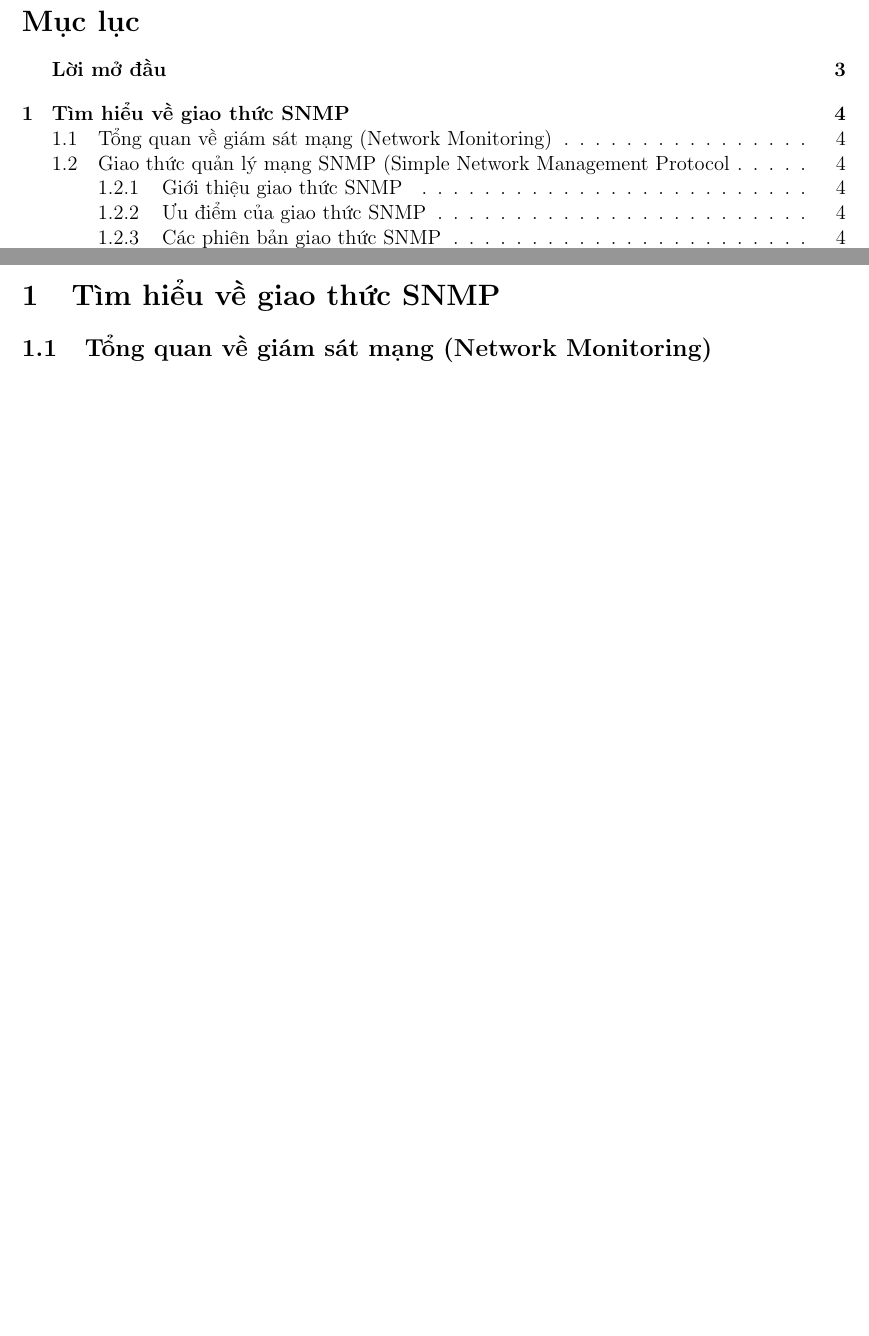
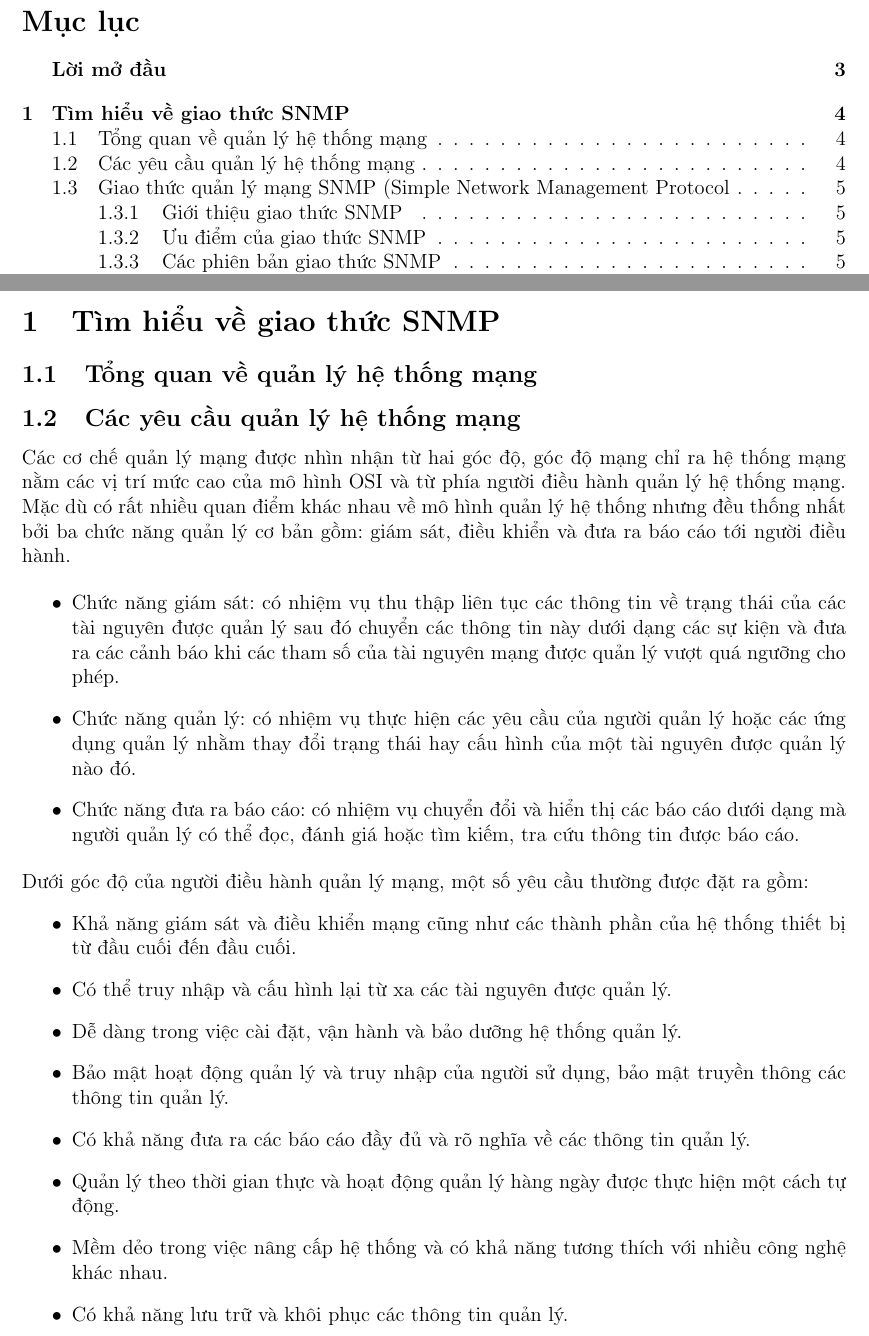
Before and after one commit to kitsudo1412/snmp_cacti, a LaTeX document (SNMP_Cacti.tex): two parts of pages 2 and 4 of 5 before the commit and two parts of pages 2 and 4 of 6 after it, joined at a grey line, cut so that both start at the same text, the shorter picture padded with empty space. Compiled offline with pdfLaTeX; an older LaTeX class or package is replaced by its successor.

Commit message:
+ Các yêu cầu về quản lý hệ thống mạng update Readme.MD add 2 theses about SNMP

```diff
--- a/SNMP_Cacti.tex
+++ b/SNMP_Cacti.tex
@@ -101,7 +101,27 @@ Em xin chân thành cảm ơn thầy Nguyễn Tuấn Dũng đã tận tình truy
 \newpage
 
 \section{Tìm hiểu về giao thức SNMP}
-\subsection{Tổng quan về giám sát mạng (Network Monitoring)}
+\subsection{Tổng quan về quản lý hệ thống mạng}
+\subsection{Các yêu cầu quản lý hệ thống mạng}
+Các cơ chế quản lý mạng được nhìn nhận từ hai góc độ, góc độ mạng chỉ ra hệ thống mạng nằm các vị trí mức cao của mô hình OSI và từ phía người điều hành quản lý hệ thống mạng. Mặc dù có rất nhiều quan điểm khác nhau về mô hình quản lý hệ thống nhưng đều thống nhất bởi ba chức năng quản lý cơ bản gồm: giám sát, điều khiển và đưa ra báo cáo tới người điều hành.
+
+\begin{itemize}
+\item Chức năng giám sát: có nhiệm vụ thu thập liên tục các thông tin về trạng thái của các tài nguyên được quản lý sau đó chuyển các thông tin này dưới dạng các sự kiện và đưa ra các cảnh báo khi các tham số của tài nguyên mạng được quản lý vượt quá ngưỡng cho phép.
+\item Chức năng quản lý: có nhiệm vụ thực hiện các yêu cầu của người quản lý hoặc các ứng dụng quản lý nhằm thay đổi trạng thái hay cấu hình của một tài nguyên được quản lý nào đó.
+\item Chức năng đưa ra báo cáo: có nhiệm vụ chuyển đổi và hiển thị các báo cáo dưới dạng mà người quản lý có thể đọc, đánh giá hoặc tìm kiếm, tra cứu thông tin được báo cáo.
+\end{itemize}
+
+Dưới góc độ của người điều hành quản lý mạng, một số yêu cầu thường được đặt ra gồm:
+\begin{itemize}
+\item Khả năng giám sát và điều khiển mạng cũng như các thành phần của hệ thống thiết bị từ đầu cuối đến đầu cuối.
+\item Có thể truy nhập và cấu hình lại từ xa các tài nguyên được quản lý.
+\item Dễ dàng trong việc cài đặt, vận hành và bảo dưỡng hệ thống quản lý.
+\item Bảo mật hoạt động quản lý và truy nhập của người sử dụng, bảo mật truyền thông các thông tin quản lý.
+\item Có khả năng đưa ra các báo cáo đầy đủ và rõ nghĩa về các thông tin quản lý.
+\item Quản lý theo thời gian thực và hoạt động quản lý hàng ngày được thực hiện một cách tự động.
+\item Mềm dẻo trong việc nâng cấp hệ thống và có khả năng tương thích với nhiều công nghệ khác nhau.
+\item Có khả năng lưu trữ và khôi phục các thông tin quản lý.
+\end{itemize}
 \subsection{Giao thức quản lý mạng SNMP (Simple Network Management Protocol}
 \subsubsection{Giới thiệu giao thức SNMP}
 \subsubsection{Ưu điểm của giao thức SNMP}
```
Also changed, not shown: README.md, SNMP_Cacti.tex (2 more changed lines).
